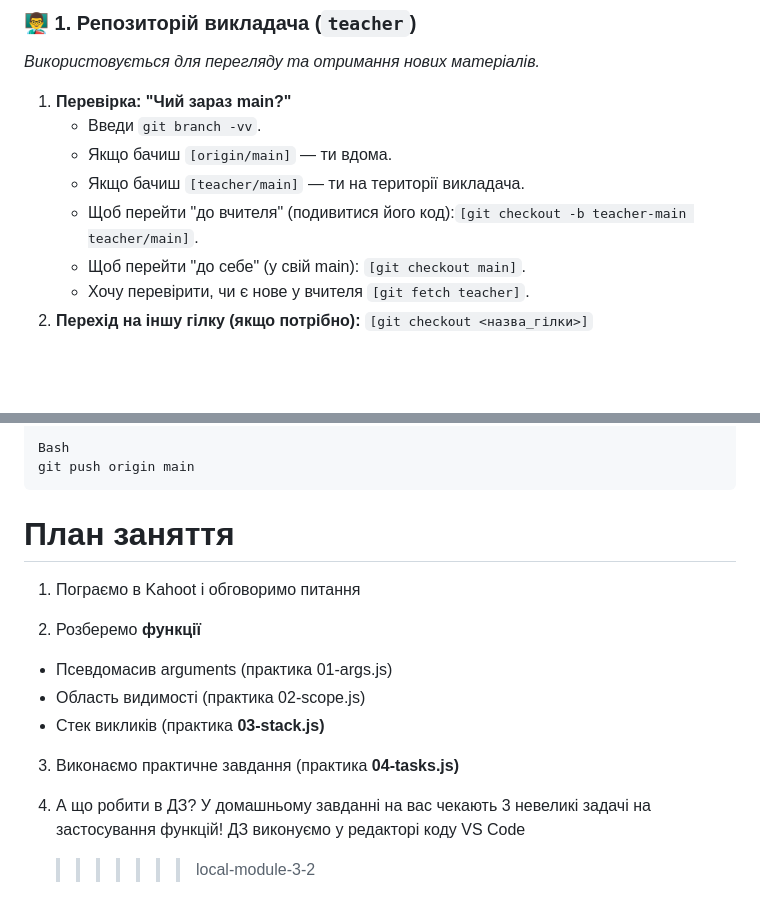
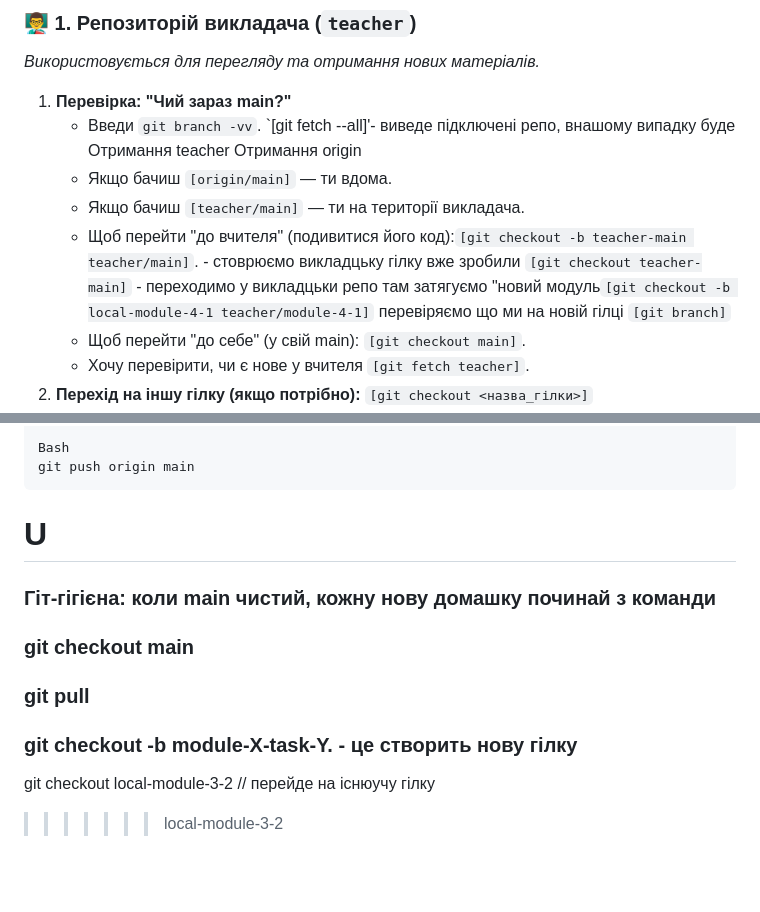
Before and after one commit to Lexx23021074/my-js-course-work, a Markdown page: README.md, 2 parts joined by grey strips. Drawn GitHub-style; blank space fills up the shorter version.

Commit message:
Corrected readme file

````diff
--- a/README.md
+++ b/README.md
@@ -7,11 +7,16 @@
 _Використовується для перегляду та отримання нових матеріалів._
 
 1. **Перевірка: "Чий зараз main?"**
-   - Введи `git branch -vv`.
+   - Введи `git branch -vv`. `[git fetch --all]'- виведе підключені репо,
+     внашому випадку буде Отримання teacher Отримання origin
    - Якщо бачиш `[origin/main]` — ти вдома.
    - Якщо бачиш `[teacher/main]` — ти на території викладача.
    - Щоб перейти "до вчителя" (подивитися його
-     код):`[git checkout -b teacher-main teacher/main]`.
+     код):`[git checkout -b teacher-main teacher/main]`. - стоврюємо викладцьку
+     гілку вже зробили `[git checkout teacher-main]` - переходимо у викладцьки
+     репо там затягуємо "новий
+     модуль`[git checkout -b local-module-4-1 teacher/module-4-1]` перевіряємо
+     що ми на новій гілці `[git branch]`
      <!-- Хочу побачити нову тему вчителя -->
    - Щоб перейти "до себе" (у свій main): `[git checkout main]`.
    <!-- Хочу працювати у своєму коді -->
@@ -82,18 +87,16 @@ Bash
 git push origin main
 ```
 
-# План заняття
+# U
 
-1. Пограємо в Kahoot і обговоримо питання
+### Гіт-гігієна: коли main чистий, кожну нову домашку починай з команди
 
-2. Розберемо **функції**
+### git checkout main
 
-- Псевдомасив arguments (практика 01-args.js)
-- Область видимості (практика 02-scope.js)
-- Стек викликів (практика **03-stack.js)**
+### git pull
 
-3. Виконаємо практичне завдання (практика **04-tasks.js)**
+### git checkout -b module-X-task-Y. - це створить нову гілку
 
-4. А що робити в ДЗ? У домашньому завданні на вас чекають 3 невеликі задачі на
-   застосування функцій! ДЗ виконуємо у редакторі коду VS Code
-   > > > > > > > local-module-3-2
+git checkout local-module-3-2 // перейде на існюучу гілку
+
+> > > > > > > local-module-3-2
````
